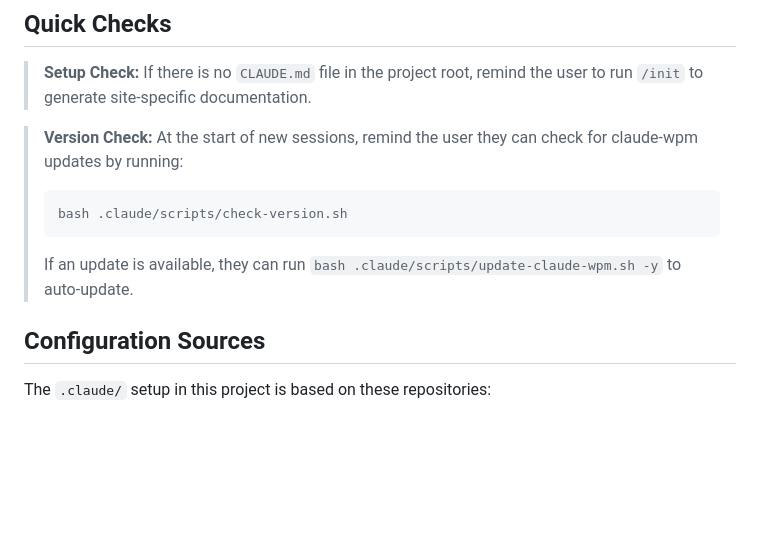
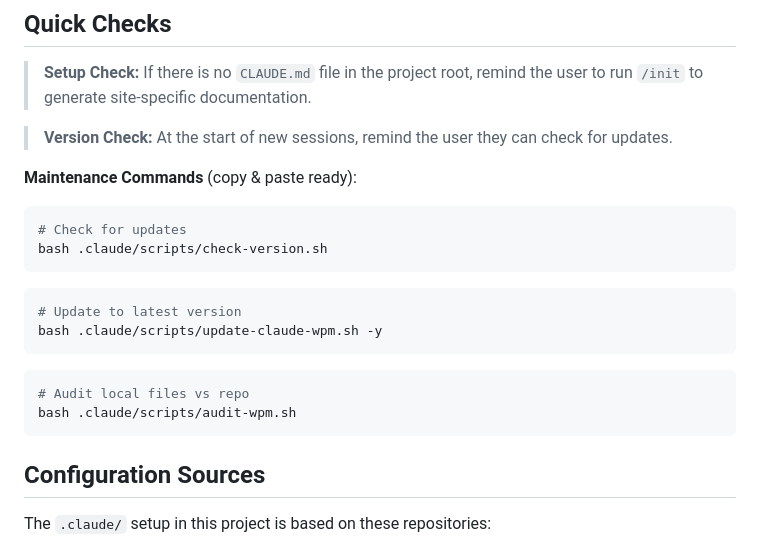
Before and after one commit to blaze-commerce/claude-wpm, a Markdown page: CLAUDE-BASE.md, the part around the change. GitHub-like rendering; blank space fills up the shorter version.

````diff
--- a/CLAUDE-BASE.md
+++ b/CLAUDE-BASE.md
@@ -30,11 +30,24 @@ Reusable instructions for Claude Code on WordPress/WooCommerce sites.
 
 > **Setup Check:** If there is no `CLAUDE.md` file in the project root, remind the user to run `/init` to generate site-specific documentation.
 
-> **Version Check:** At the start of new sessions, remind the user they can check for claude-wpm updates by running:
-> ```bash
-> bash .claude/scripts/check-version.sh
-> ```
-> If an update is available, they can run `bash .claude/scripts/update-claude-wpm.sh -y` to auto-update.
+> **Version Check:** At the start of new sessions, remind the user they can check for updates.
+
+**Maintenance Commands** (copy & paste ready):
+
+```bash
+# Check for updates
+bash .claude/scripts/check-version.sh
+```
+
+```bash
+# Update to latest version
+bash .claude/scripts/update-claude-wpm.sh -y
+```
+
+```bash
+# Audit local files vs repo
+bash .claude/scripts/audit-wpm.sh
+```
 
 ## Configuration Sources
 
````
Also changed, not shown: README.md (+13 -3 lines).
